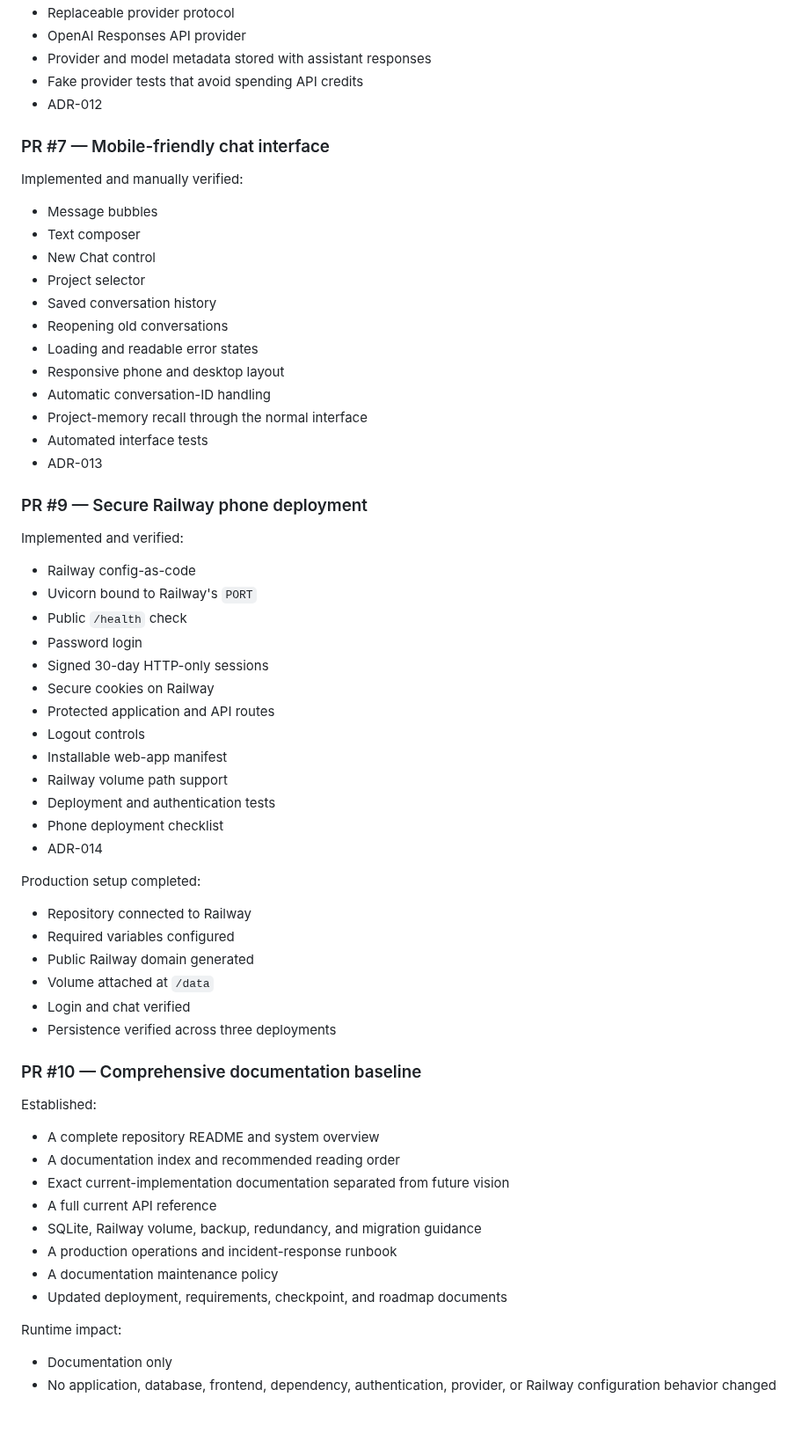
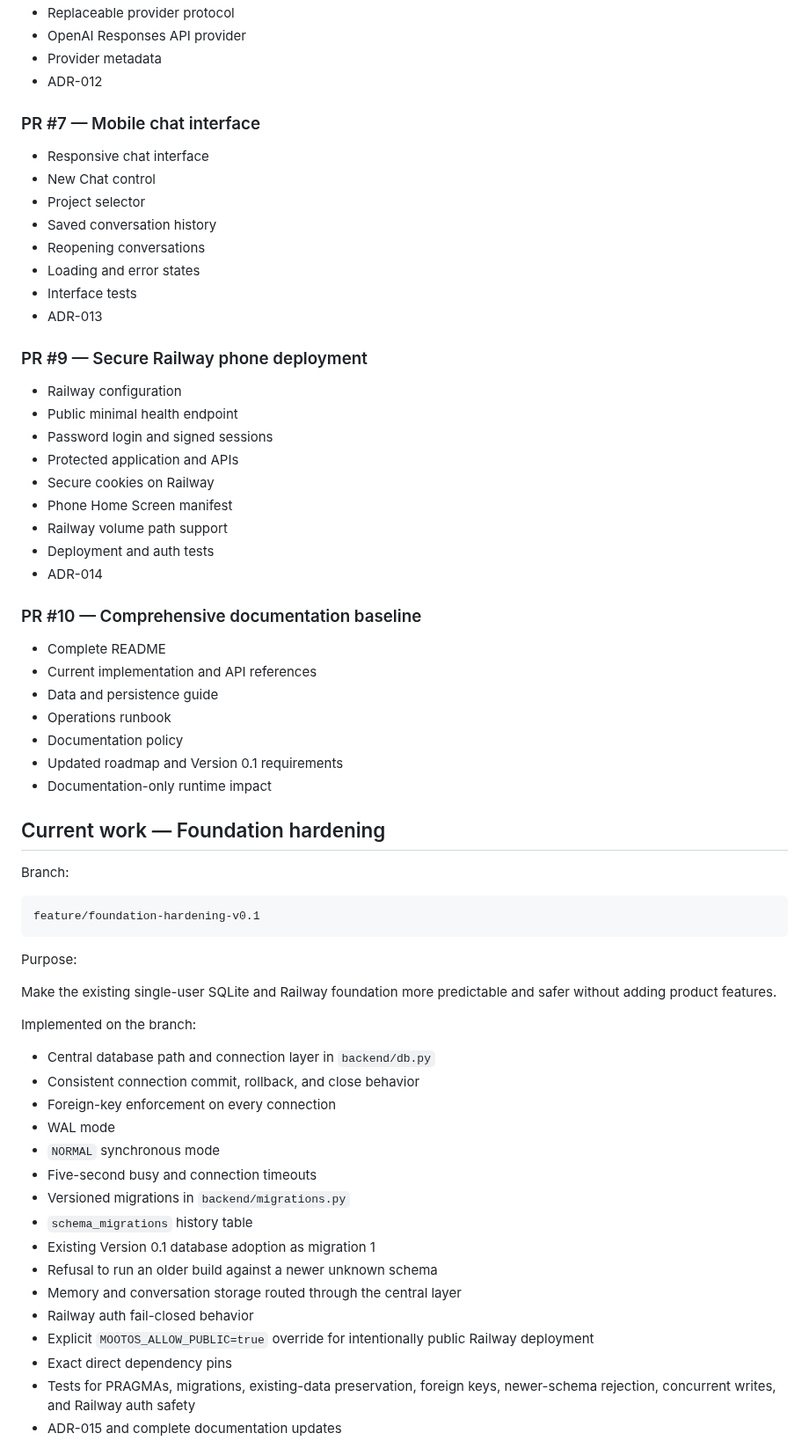
Before and after one commit to mootmoot1/MootOS, a Markdown page: docs/CURRENT_CHECKPOINT.md, the part around one of its changes. Shown at 88% size. Drawn GitHub-style; blank space fills up the shorter version.

Commit message:
docs: update checkpoint for foundation hardening

````diff
--- a/docs/CURRENT_CHECKPOINT.md
+++ b/docs/CURRENT_CHECKPOINT.md
@@ -80,67 +48,69 @@ Implemented:
 - Replaceable provider protocol
 - OpenAI Responses API provider
-- Provider and model metadata stored with assistant responses
-- Fake provider tests that avoid spending API credits
+- Provider metadata
 - ADR-012
 
-### PR #7 — Mobile-friendly chat interface
+### PR #7 — Mobile chat interface
 
-Implemented and manually verified:
-
-- Message bubbles
-- Text composer
+- Responsive chat interface
 - New Chat control
 - Project selector
 - Saved conversation history
-- Reopening old conversations
-- Loading and readable error states
-- Responsive phone and desktop layout
-- Automatic conversation-ID handling
-- Project-memory recall through the normal interface
-- Automated interface tests
+- Reopening conversations
+- Loading and error states
+- Interface tests
 - ADR-013
 
 ### PR #9 — Secure Railway phone deployment
 
-Implemented and verified:
-
-- Railway config-as-code
-- Uvicorn bound to Railway's `PORT`
-- Public `/health` check
-- Password login
-- Signed 30-day HTTP-only sessions
+- Railway configuration
+- Public minimal health endpoint
+- Password login and signed sessions
+- Protected application and APIs
 - Secure cookies on Railway
-- Protected application and API routes
-- Logout controls
-- Installable web-app manifest
+- Phone Home Screen manifest
 - Railway volume path support
-- Deployment and authentication tests
-- Phone deployment checklist
+- Deployment and auth tests
 - ADR-014
-
-Production setup completed:
-
-- Repository connected to Railway
-- Required variables configured
-- Public Railway domain generated
-- Volume attached at `/data`
-- Login and chat verified
-- Persistence verified across three deployments
 
 ### PR #10 — Comprehensive documentation baseline
 
-Established:
+- Complete README
+- Current implementation and API references
+- Data and persistence guide
+- Operations runbook
+- Documentation policy
+- Updated roadmap and Version 0.1 requirements
+- Documentation-only runtime impact
 
-- A complete repository README and system overview
-- A documentation index and recommended reading order
-- Exact current-implementation documentation separated from future vision
-- A full current API reference
-- SQLite, Railway volume, backup, redundancy, and migration guidance
-- A production operations and incident-response runbook
-- A documentation maintenance policy
-- Updated deployment, requirements, checkpoint, and roadmap documents
+## Current work — Foundation hardening
 
-Runtime impact:
+Branch:
 
-- Documentation only
-- No application, database, frontend, dependency, authentication, provider, or Railway configuration behavior changed
+```text
+feature/foundation-hardening-v0.1
+```
+
+Purpose:
+
+Make the existing single-user SQLite and Railway foundation more predictable and safer without adding product features.
+
+Implemented on the branch:
+
+- Central database path and connection layer in `backend/db.py`
+- Consistent connection commit, rollback, and close behavior
+- Foreign-key enforcement on every connection
+- WAL mode
+- `NORMAL` synchronous mode
+- Five-second busy and connection timeouts
+- Versioned migrations in `backend/migrations.py`
+- `schema_migrations` history table
+- Existing Version 0.1 database adoption as migration 1
+- Refusal to run an older build against a newer unknown schema
+- Memory and conversation storage routed through the central layer
+- Railway auth fail-closed behavior
+- Explicit `MOOTOS_ALLOW_PUBLIC=true` override for intentionally public Railway deployment
+- Exact direct dependency pins
+- Tests for PRAGMAs, migrations, existing-data preservation, foreign keys, newer-schema rejection, concurrent writes, and Railway auth safety
+- ADR-015 and complete documentation updates
+
````
Also changed, not shown: other parts of docs/CURRENT_CHECKPOINT.md (+78 -103 lines).
